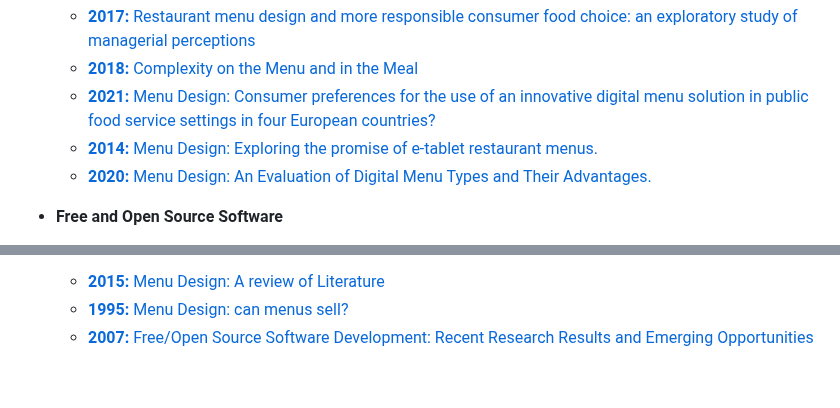
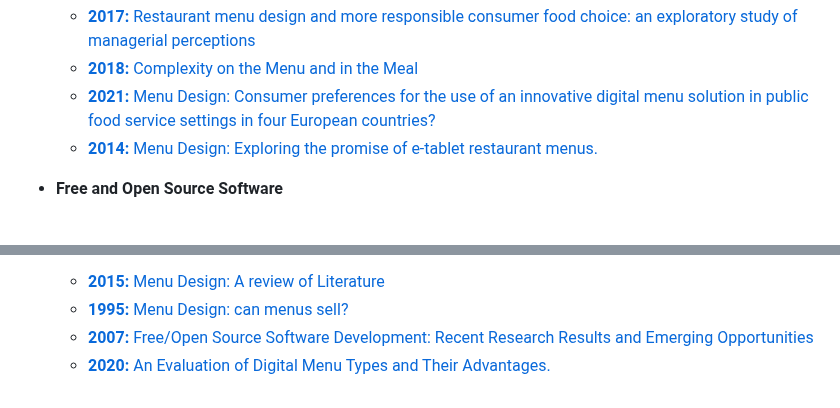
Before and after one commit to alexxGmZ/MenuMaApp, a Markdown page: DOCS/REFERENCES.md, 2 parts joined by grey strips. GitHub-like rendering.

Commit message:
reference: move 1 unused reference to chapter 2

```diff
--- a/DOCS/REFERENCES.md
+++ b/DOCS/REFERENCES.md
@@ -7,7 +7,6 @@ List here all literatures that can be useful
    + [**2018:** Complexity on the Menu and in the Meal](https://www.mdpi.com/2304-8158/7/10/158)
    + [**2021:** Menu Design: Consumer preferences for the use of an innovative digital menu solution in public food service settings in four European countries?](https://www.sciencedirect.com/science/article/abs/pii/S095032932100207X)
    + [**2014:** Menu Design: Exploring the promise of e-tablet restaurant menus.](https://www.emerald.com/insight/content/doi/10.1108/IJCHM-01-2013-0039/full/html)
-   + [**2020:** Menu Design: An Evaluation of Digital Menu Types and Their Advantages.](https://www.researchgate.net/profile/Esra-Sahin-11/publication/348084076_An_Evaluation_of_Digital_Menu_Types_and_Their_Advantages/links/5ffadd4b92851c13fe003edd/An-Evaluation-of-Digital-Menu-Types-and-Their-Advantages.pdf)
 
 * **Free and Open Source Software**
    + **2010:** Free and Open Source Software
@@ -42,3 +41,4 @@ List here all literatures that are used in the docs
    + [**1995:** Menu Design: can menus sell?](https://www.emerald.com/insight/content/doi/10.1108/09596119510091699/full/html)
    + [**2007:** Free/Open Source Software Development: Recent Research Results and Emerging
    Opportunities](https://www.ics.uci.edu/~wscacchi/Presentations/ESEC-FSE07/ESEC-FSE07-Scacchi-Paper.pdf)
+   + [**2020:** An Evaluation of Digital Menu Types and Their Advantages.](https://www.researchgate.net/profile/Esra-Sahin-11/publication/348084076_An_Evaluation_of_Digital_Menu_Types_and_Their_Advantages/links/5ffadd4b92851c13fe003edd/An-Evaluation-of-Digital-Menu-Types-and-Their-Advantages.pdf)
```
